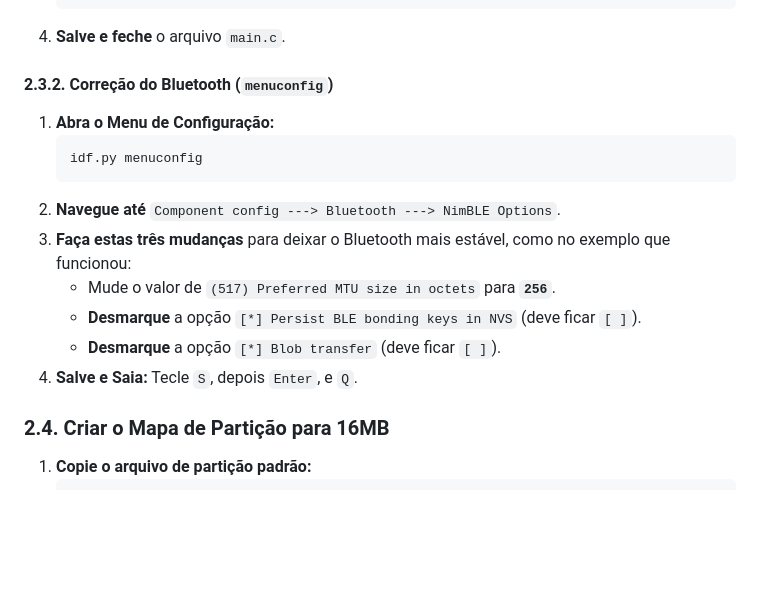
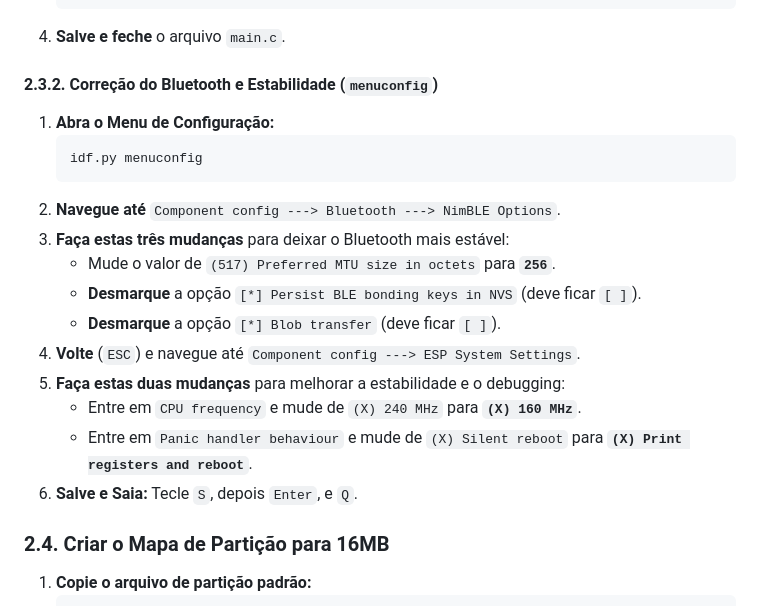
Before and after one commit to CaTeIM/DIY, a Markdown page: jade_secure_boot.md, the part around the change. Rendered like a GitHub page; blank space fills up the shorter version.

````diff
--- a/jade_secure_boot.md
+++ b/jade_secure_boot.md
@@ -117,18 +117,22 @@ Agora vamos aplicar as correções que resolvem o log corrompido e a instabilida
     ```
 4.  **Salve e feche** o arquivo `main.c`.
 
-#### 2.3.2. Correção do Bluetooth (`menuconfig`)
+#### 2.3.2. Correção do Bluetooth e Estabilidade (`menuconfig`)
 
 1.  **Abra o Menu de Configuração:**
     ```powershell
     idf.py menuconfig
     ```
 2.  **Navegue até** `Component config ---> Bluetooth ---> NimBLE Options`.
-3.  **Faça estas três mudanças** para deixar o Bluetooth mais estável, como no exemplo que funcionou:
+3.  **Faça estas três mudanças** para deixar o Bluetooth mais estável:
     * Mude o valor de `(517) Preferred MTU size in octets` para **`256`**.
     * **Desmarque** a opção `[*] Persist BLE bonding keys in NVS` (deve ficar `[ ]`).
     * **Desmarque** a opção `[*] Blob transfer` (deve ficar `[ ]`).
-4.  **Salve e Saia:** Tecle `S`, depois `Enter`, e `Q`.
+4.  **Volte** (`ESC`) e navegue até `Component config ---> ESP System Settings`.
+5.  **Faça estas duas mudanças** para melhorar a estabilidade e o debugging:
+    * Entre em `CPU frequency` e mude de `(X) 240 MHz` para **`(X) 160 MHz`**.
+    * Entre em `Panic handler behaviour` e mude de `(X) Silent reboot` para **`(X) Print registers and reboot`**.
+6.  **Salve e Saia:** Tecle `S`, depois `Enter`, e `Q`.
 
 ### 2.4. Criar o Mapa de Partição para 16MB
 
````
